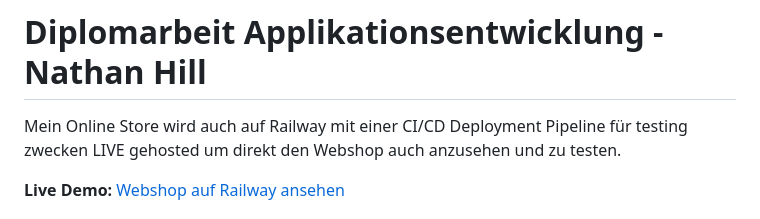
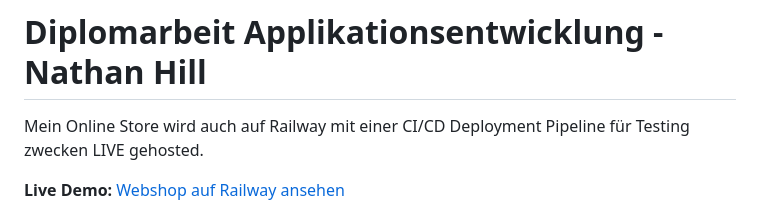
Before and after one commit to NateDaveHill/diplomarbeit-final-project, a Markdown page: README.md, the part around the change. Rendered like a GitHub page.

Commit message:
Fix spelling error in README
Corrected spelling of 'testing' to 'Testing' in README.

```diff
--- a/README.md
+++ b/README.md
@@ -1,6 +1,6 @@
 # Diplomarbeit Applikationsentwicklung - Nathan Hill
 
-Mein Online Store wird auch auf Railway mit einer CI/CD Deployment Pipeline für testing zwecken LIVE gehosted um direkt den Webshop auch anzusehen und zu testen.
+Mein Online Store wird auch auf Railway mit einer CI/CD Deployment Pipeline für Testing zwecken LIVE gehosted.
 
 **Live Demo:** [Webshop auf Railway ansehen](https://diplomarbeit-final-project-production.up.railway.app/)
 
```
